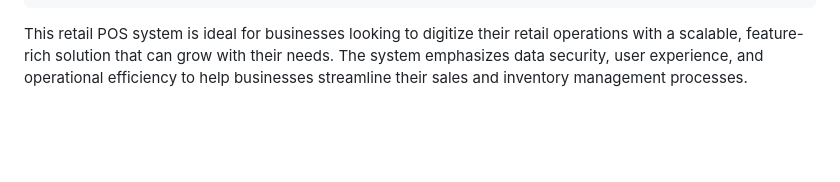
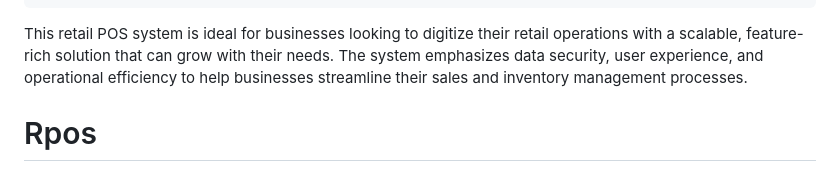
Before and after one commit to subashshanmugmam/Rpos, a Markdown page: README.md, the part around the change. Drawn GitHub-style; blank space fills up the shorter version.

````diff
--- a/README.md
+++ b/README.md
@@ -71,3 +71,4 @@ dbms_project/
 ```
 
 This retail POS system is ideal for businesses looking to digitize their retail operations with a scalable, feature-rich solution that can grow with their needs. The system emphasizes data security, user experience, and operational efficiency to help businesses streamline their sales and inventory management processes.
+# Rpos
````
